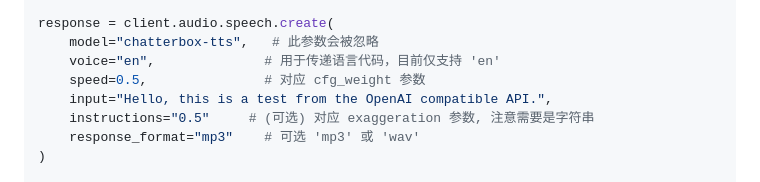
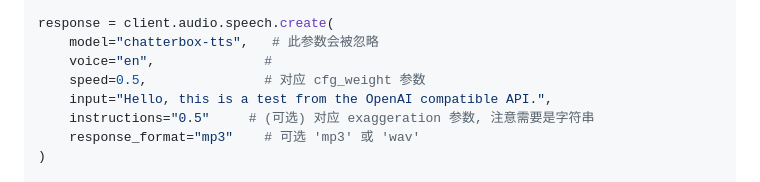
Before and after one commit to jianchang512/chatterbox-api, a Markdown page: README.md, the part around the change. Rendered like a GitHub page.

Commit message:
Update:docs

```diff
--- a/README.md
+++ b/README.md
@@ -156,7 +156,7 @@ client = OpenAI(
 
 response = client.audio.speech.create(
     model="chatterbox-tts",   # 此参数会被忽略
-    voice="en",              # 用于传递语言代码，目前仅支持 'en'
+    voice="en",              #
     speed=0.5,               # 对应 cfg_weight 参数
     input="Hello, this is a test from the OpenAI compatible API.",
     instructions="0.5"     # (可选) 对应 exaggeration 参数, 注意需要是字符串
```
